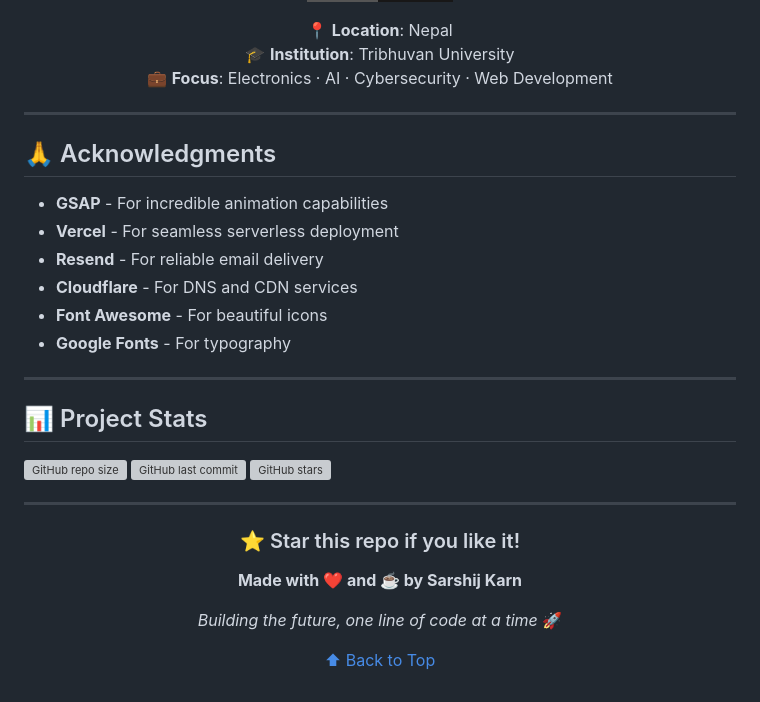
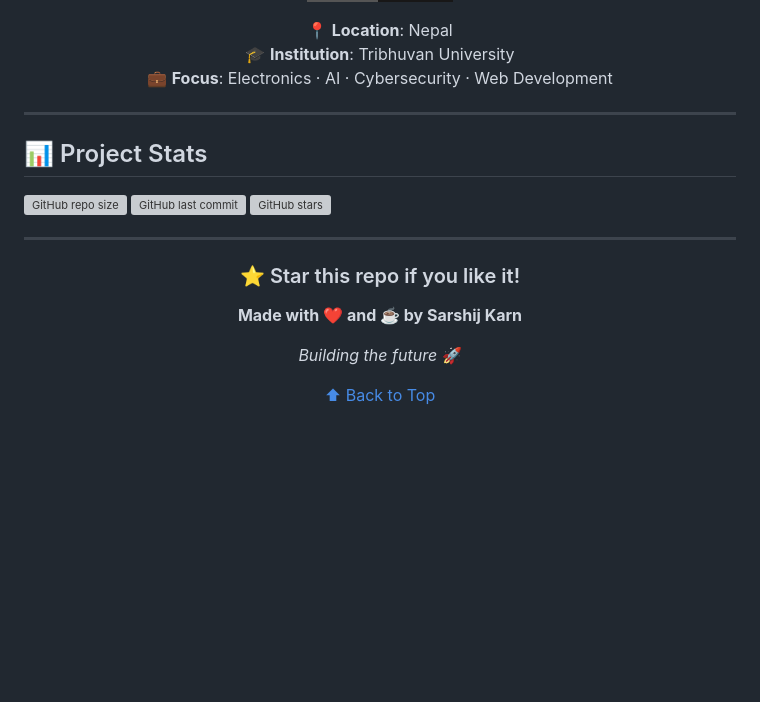
Before and after one commit to SarshijKarn/My-Website, a Markdown page: README.md, the part around one of its changes. Drawn GitHub-style; badges without logos; blank space fills up the shorter version; grey boxes are pictures that could not be loaded.

```diff
--- a/README.md
+++ b/README.md
@@ -272,17 +207,6 @@ This project is licensed under the **MIT License** - see the [LICENSE](LICENSE)
 💼 **Focus**: Electronics · AI · Cybersecurity · Web Development
 
 </div>
-
----
-
-## 🙏 Acknowledgments
-
-- **GSAP** - For incredible animation capabilities
-- **Vercel** - For seamless serverless deployment
-- **Resend** - For reliable email delivery
-- **Cloudflare** - For DNS and CDN services
-- **Font Awesome** - For beautiful icons
-- **Google Fonts** - For typography
 
 ---
 
@@ -300,7 +224,7 @@ This project is licensed under the **MIT License** - see the [LICENSE](LICENSE)
 
 **Made with ❤️ and ☕ by Sarshij Karn**
 
-_Building the future, one line of code at a time_ 🚀
+_Building the future_ 🚀
 
 [⬆ Back to Top](#-neural-aura-portfolio)
 
```
Also changed, not shown: other parts of README.md (+1 -66 lines).
